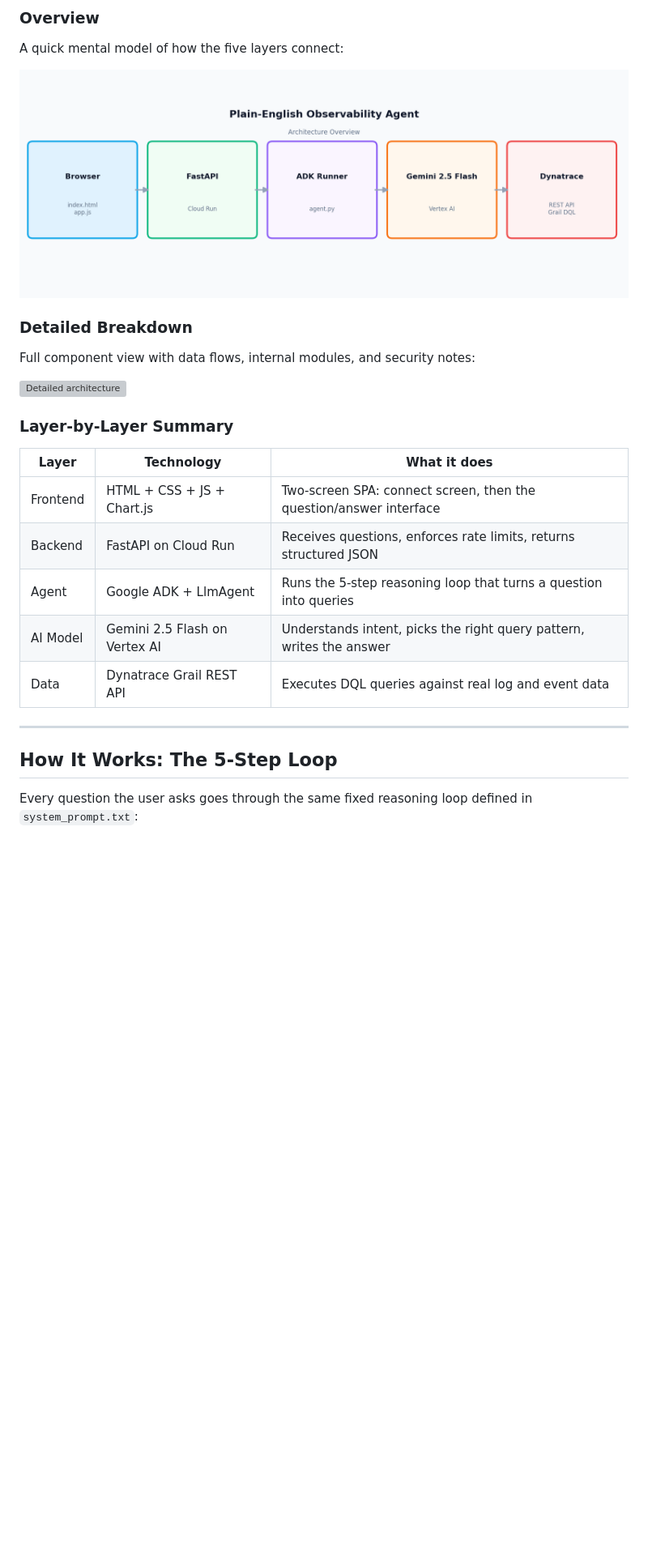
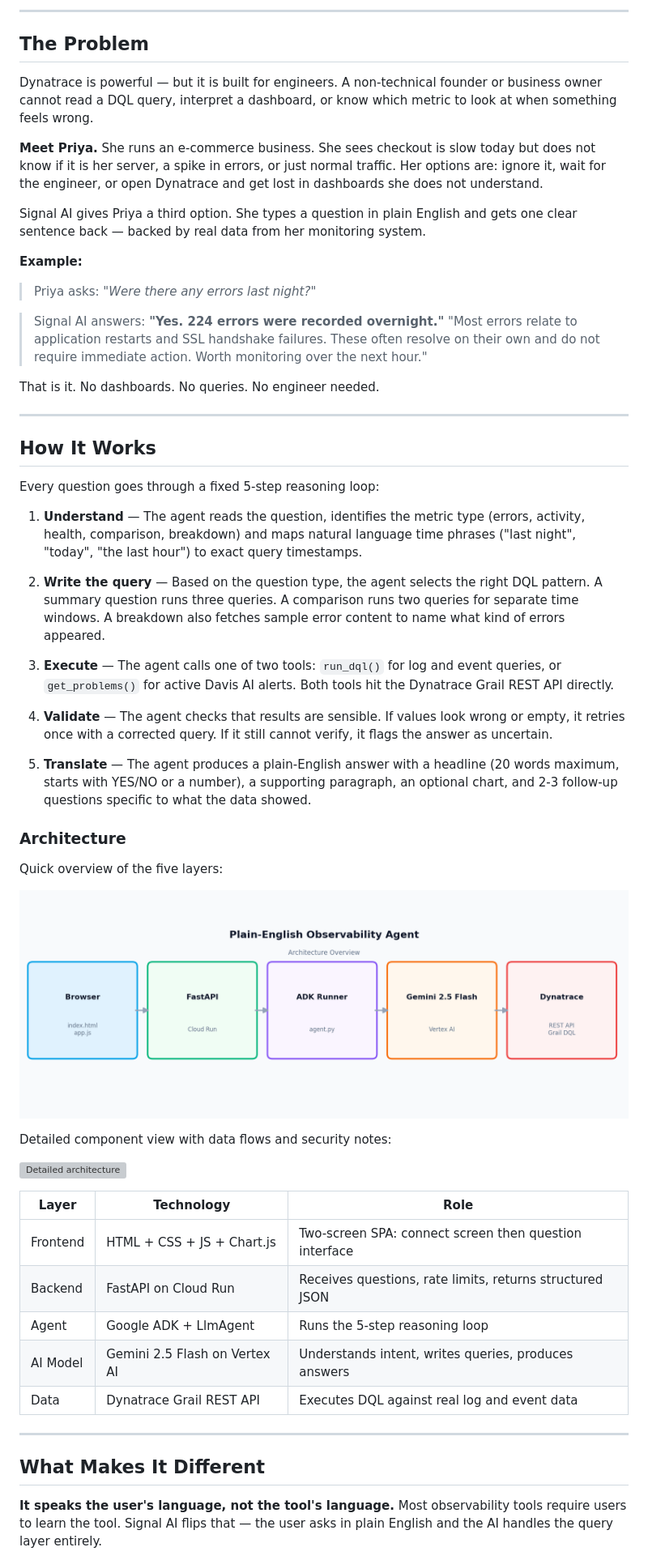
Before and after one commit to Sangitaswain/Plain-English-Observability-Agent, a Markdown page: README.md, the part around one of its changes. Shown at 81% size. Drawn GitHub-style; blank space fills up the shorter version; grey boxes are pictures that could not be loaded.

```diff
--- a/README.md
+++ b/README.md
@@ -25,29 +15,61 @@ The agent queries Dynatrace in real time, interprets the data, and responds in o
 
-### Overview
+---
 
-A quick mental model of how the five layers connect:
+## The Problem
+
+Dynatrace is powerful — but it is built for engineers. A non-technical founder or business owner cannot read a DQL query, interpret a dashboard, or know which metric to look at when something feels wrong.
+
+**Meet Priya.** She runs an e-commerce business. She sees checkout is slow today but does not know if it is her server, a spike in errors, or just normal traffic. Her options are: ignore it, wait for the engineer, or open Dynatrace and get lost in dashboards she does not understand.
+
+Signal AI gives Priya a third option. She types a question in plain English and gets one clear sentence back — backed by real data from her monitoring system.
+
+**Example:**
+
+> Priya asks: *"Were there any errors last night?"*
+
+> Signal AI answers: **"Yes. 224 errors were recorded overnight."**
+> "Most errors relate to application restarts and SSL handshake failures. These often resolve on their own and do not require immediate action. Worth monitoring over the next hour."
+
+That is it. No dashboards. No queries. No engineer needed.
+
+---
+
+## How It Works
+
+Every question goes through a fixed 5-step reasoning loop:
+
+1. **Understand** — The agent reads the question, identifies the metric type (errors, activity, health, comparison, breakdown) and maps natural language time phrases ("last night", "today", "the last hour") to exact query timestamps.
+
+2. **Write the query** — Based on the question type, the agent selects the right DQL pattern. A summary question runs three queries. A comparison runs two queries for separate time windows. A breakdown also fetches sample error content to name what kind of errors appeared.
+
+3. **Execute** — The agent calls one of two tools: `run_dql()` for log and event queries, or `get_problems()` for active Davis AI alerts. Both tools hit the Dynatrace Grail REST API directly.
+
+4. **Validate** — The agent checks that results are sensible. If values look wrong or empty, it retries once with a corrected query. If it still cannot verify, it flags the answer as uncertain.
+
+5. **Translate** — The agent produces a plain-English answer with a headline (20 words maximum, starts with YES/NO or a number), a supporting paragraph, an optional chart, and 2-3 follow-up questions specific to what the data showed.
+
+### Architecture
+
+Quick overview of the five layers:
 
 ![Architecture overview](docs/architecture_overview.png)
 
-### Detailed Breakdown
-
-Full component view with data flows, internal modules, and security notes:
+Detailed component view with data flows and security notes:
 
 ![Detailed architecture](docs/architecture.png)
 
-### Layer-by-Layer Summary
-
-| Layer | Technology | What it does |
+| Layer | Technology | Role |
 |---|---|---|
-| Frontend | HTML + CSS + JS + Chart.js | Two-screen SPA: connect screen, then the question/answer interface |
-| Backend | FastAPI on Cloud Run | Receives questions, enforces rate limits, returns structured JSON |
-| Agent | Google ADK + LlmAgent | Runs the 5-step reasoning loop that turns a question into queries |
-| AI Model | Gemini 2.5 Flash on Vertex AI | Understands intent, picks the right query pattern, writes the answer |
-| Data | Dynatrace Grail REST API | Executes DQL queries against real log and event data |
+| Frontend | HTML + CSS + JS + Chart.js | Two-screen SPA: connect screen then question interface |
+| Backend | FastAPI on Cloud Run | Receives questions, rate limits, returns structured JSON |
+| Agent | Google ADK + LlmAgent | Runs the 5-step reasoning loop |
+| AI Model | Gemini 2.5 Flash on Vertex AI | Understands intent, writes queries, produces answers |
+| Data | Dynatrace Grail REST API | Executes DQL against real log and event data |
 
 ---
 
-## How It Works: The 5-Step Loop
+## What Makes It Different
 
-Every question the user asks goes through the same fixed reasoning loop defined in `system_prompt.txt`:
+**It speaks the user's language, not the tool's language.**
+Most observability tools require users to learn the tool. Signal AI flips that — the user asks in plain English and the AI handles the query layer entirely.
 
```
Also changed, not shown: other parts of README.md (+105 -159 lines).
